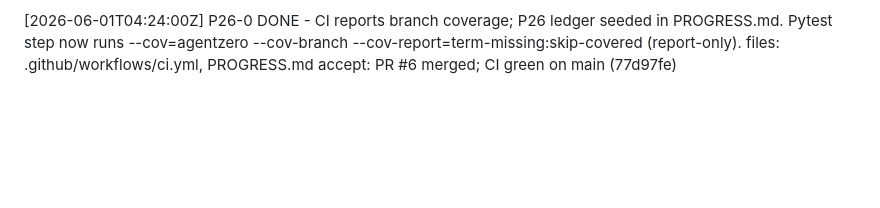
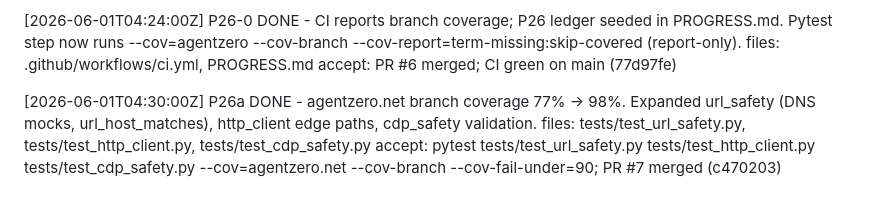
Before and after one commit to dstynchula/AgentZero, a Markdown page: WORKLOG.md, the part around the change. GitHub-like rendering; blank space fills up the shorter version.

Commit message:
chore(p26): mark P26a done in PROGRESS and WORKLOG (#9)
Co-authored-by: unknown <5599069+dstynchula@users.noreply.github.com>
Co-authored-by: Cursor <cursoragent@cursor.com>

```diff
--- a/WORKLOG.md
+++ b/WORKLOG.md
@@ -262,3 +262,8 @@ smoke_test PII redaction; rank_and_sync --yes; browser scrape SSRF guard on fina
     Pytest step now runs --cov=agentzero --cov-branch --cov-report=term-missing:skip-covered (report-only).
     files: .github/workflows/ci.yml, PROGRESS.md
     accept: PR #6 merged; CI green on main (77d97fe)
+
+[2026-06-01T04:30:00Z] P26a DONE - agentzero.net branch coverage 77% → 98%.
+    Expanded url_safety (DNS mocks, url_host_matches), http_client edge paths, cdp_safety validation.
+    files: tests/test_url_safety.py, tests/test_http_client.py, tests/test_cdp_safety.py
+    accept: pytest tests/test_url_safety.py tests/test_http_client.py tests/test_cdp_safety.py --cov=agentzero.net --cov-branch --cov-fail-under=90; PR #7 merged (c470203)
```
Also changed, not shown: PROGRESS.md (+1 -1 lines).
